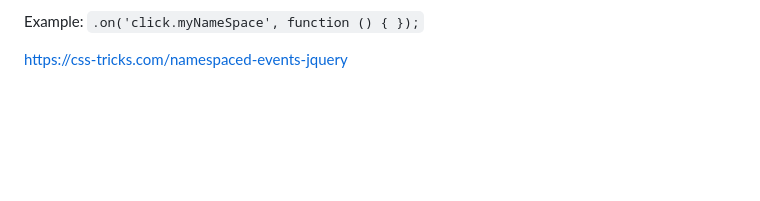
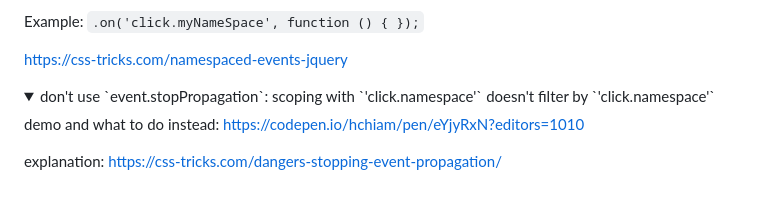
Before and after one commit to hchiam/learning-jquery, a Markdown page: README.md, the part around the change. Drawn GitHub-style; folded sections open; blank space fills up the shorter version.

Commit message:
don't use event.stopPropagation

```diff
--- a/README.md
+++ b/README.md
@@ -307,3 +307,11 @@ Example: `.on('click.myNameSpace', function () { });`
 <https://css-tricks.com/namespaced-events-jquery>
 
 </details>
+
+<details><summary>don't use `event.stopPropagation`: scoping with `'click.namespace'` doesn't filter by `'click.namespace'`</summary>
+
+demo and what to do instead: https://codepen.io/hchiam/pen/eYjyRxN?editors=1010
+
+explanation: https://css-tricks.com/dangers-stopping-event-propagation/
+
+</details>
```
